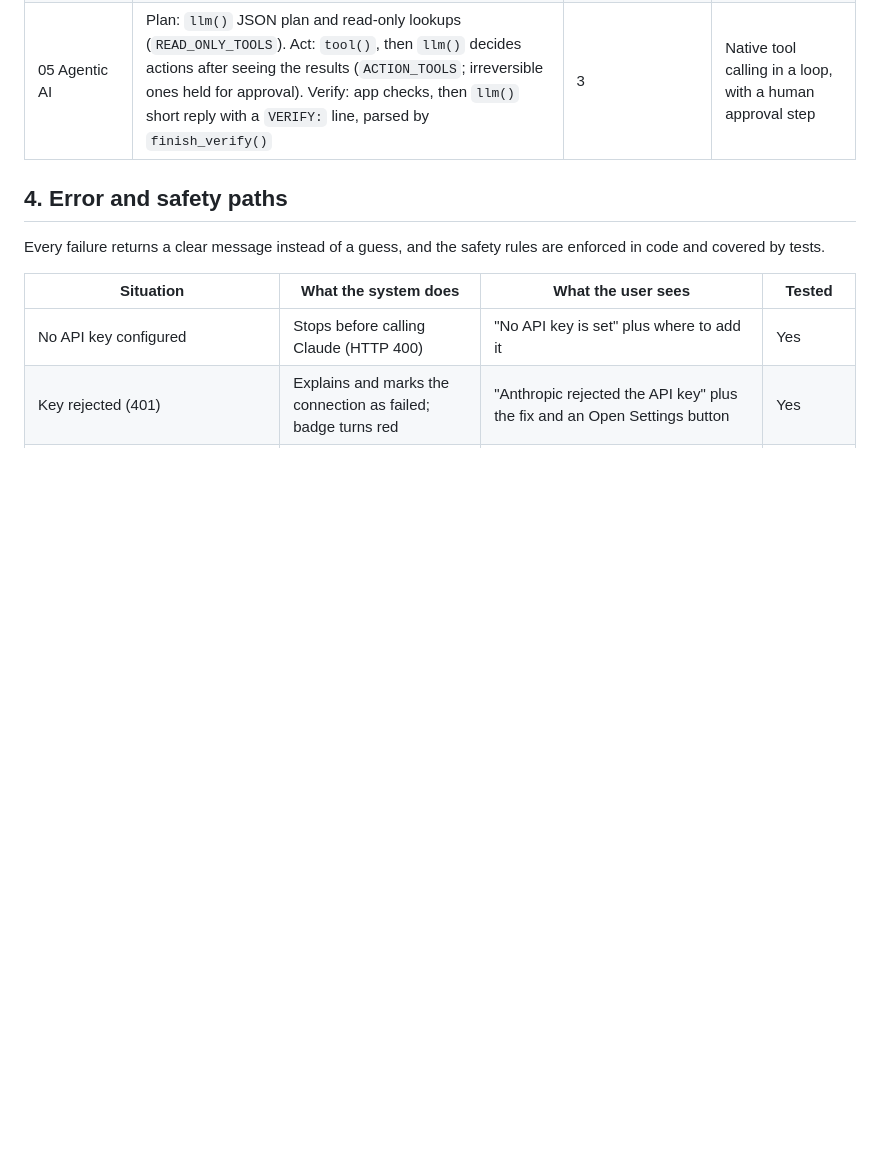
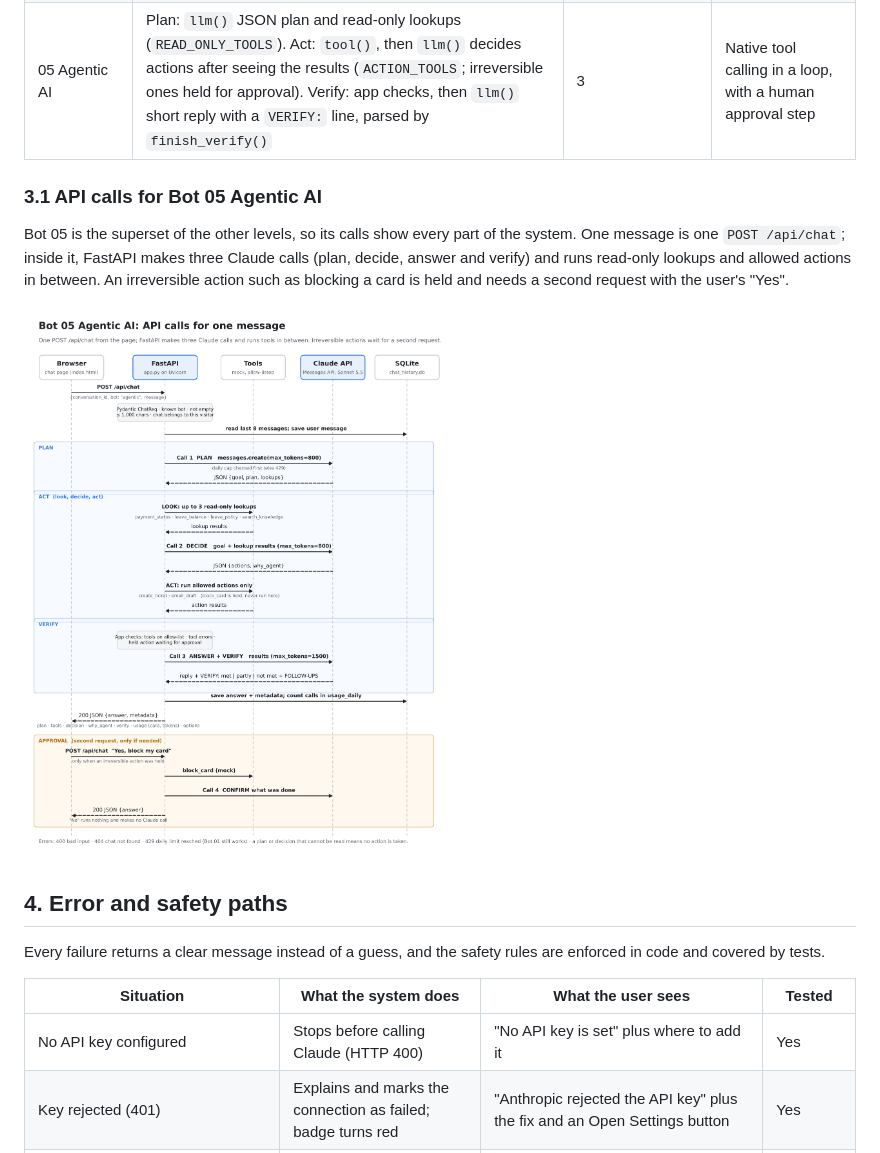
Before and after one commit to Sunny110774/ChatBot-Basics-to-Advance, a Markdown page: docs/PM004_06_Workflows.md, the part around the change. Rendered like a GitHub page; pictures changed too: docs/images/workflow-agentic-api-calls.png (added); blank space fills up the shorter version.

Commit message:
docs: Bot 05 API call sequence diagram in PM004_06 Workflows
Co-Authored-By: Claude Opus 5.5 <noreply@anthropic.com>
Claude-Session: https://claude.ai/code/session_01Gj5fjwYeEsk61TV7uCHYFr

```diff
--- a/docs/PM004_06_Workflows.md
+++ b/docs/PM004_06_Workflows.md
@@ -53,6 +53,12 @@ Step 5 runs different functions in `app.py` for each level. The number of Claude
 | 03 RAG | `retrieve()` (content-word overlap, common words ignored, top 3 chunks, weak matches below half the best score dropped), `number_sources()`, `llm()` with numbered sources as context | 0 when nothing matches, else 1 | Embedding search with a vector store |
 | 04 AI Automation | keyword rules (`automation_tools()`), `tool()`, `llm()` to summarise; no rule matched: cited document search; `NEEDS_APPROVAL` holds irreversible tools | 0 or 1 (0 when asking for approval, after a No, or when nothing is found) | Claude native tool calling |
 | 05 Agentic AI | Plan: `llm()` JSON plan and read-only lookups (`READ_ONLY_TOOLS`). Act: `tool()`, then `llm()` decides actions after seeing the results (`ACTION_TOOLS`; irreversible ones held for approval). Verify: app checks, then `llm()` short reply with a `VERIFY:` line, parsed by `finish_verify()` | 3 | Native tool calling in a loop, with a human approval step |
+
+### 3.1 API calls for Bot 05 Agentic AI
+
+Bot 05 is the superset of the other levels, so its calls show every part of the system. One message is one `POST /api/chat`; inside it, FastAPI makes three Claude calls (plan, decide, answer and verify) and runs read-only lookups and allowed actions in between. An irreversible action such as blocking a card is held and needs a second request with the user's "Yes".
+
+![API calls for Bot 05: browser, FastAPI, tools, Claude API and SQLite in order](images/workflow-agentic-api-calls.png)
 
 ## 4. Error and safety paths
 
```
